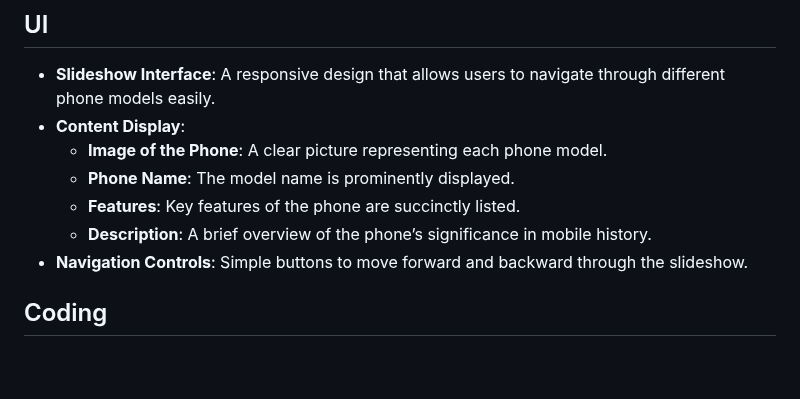
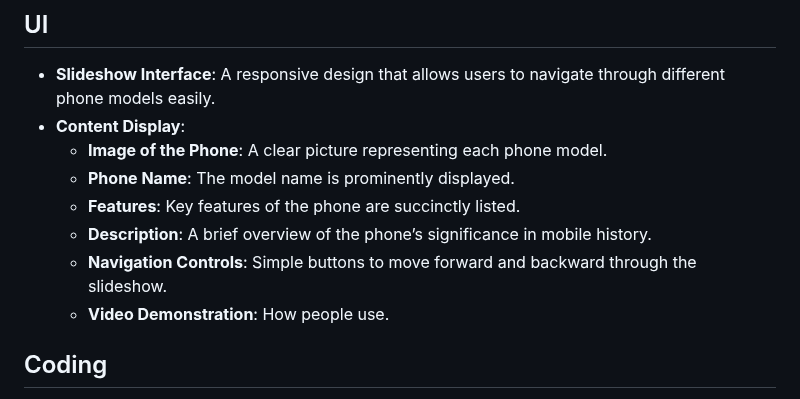
Before and after one commit to oishylea/MobilePhoneEvolution, a Markdown page: README.md, the part around the change. Rendered like a GitHub page; blank space fills up the shorter version.

```diff
--- a/README.md
+++ b/README.md
@@ -18,7 +18,9 @@ The project aims to educate younger generations about the evolution of mobile ph
   - **Phone Name**: The model name is prominently displayed.
   - **Features**: Key features of the phone are succinctly listed.
   - **Description**: A brief overview of the phone’s significance in mobile history.
-- **Navigation Controls**: Simple buttons to move forward and backward through the slideshow.
+  - **Navigation Controls**: Simple buttons to move forward and backward through the slideshow.
+  - **Video Demonstration**: How people use.
+
 
 ## Coding
 - **Technologies Used**:
```
